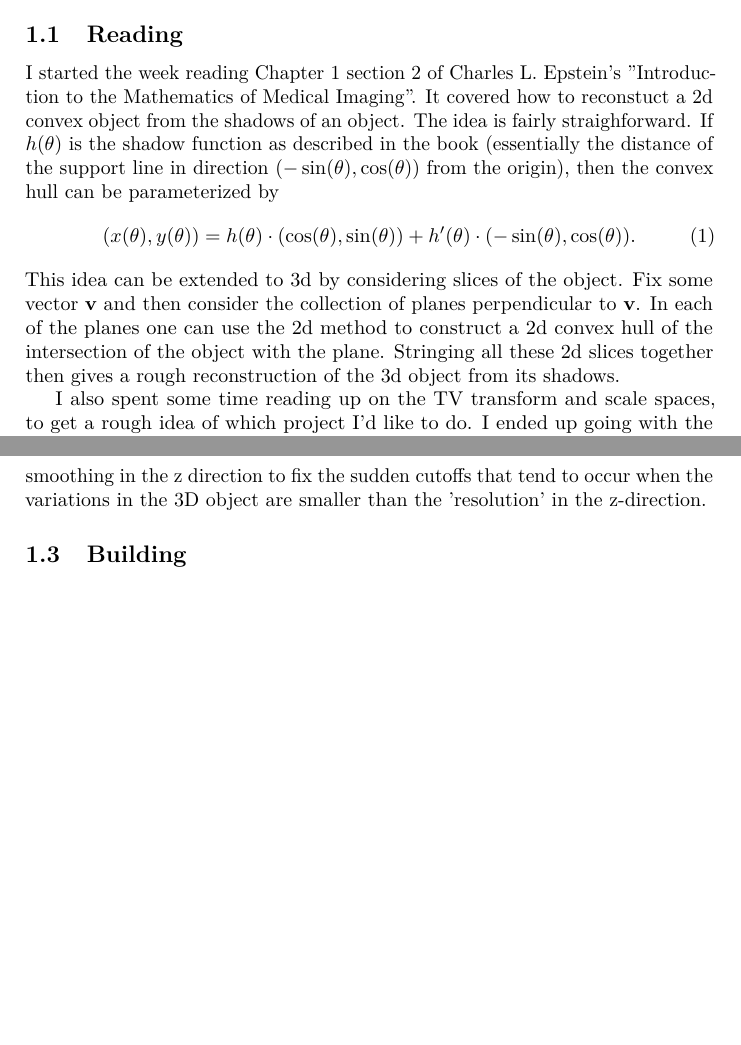
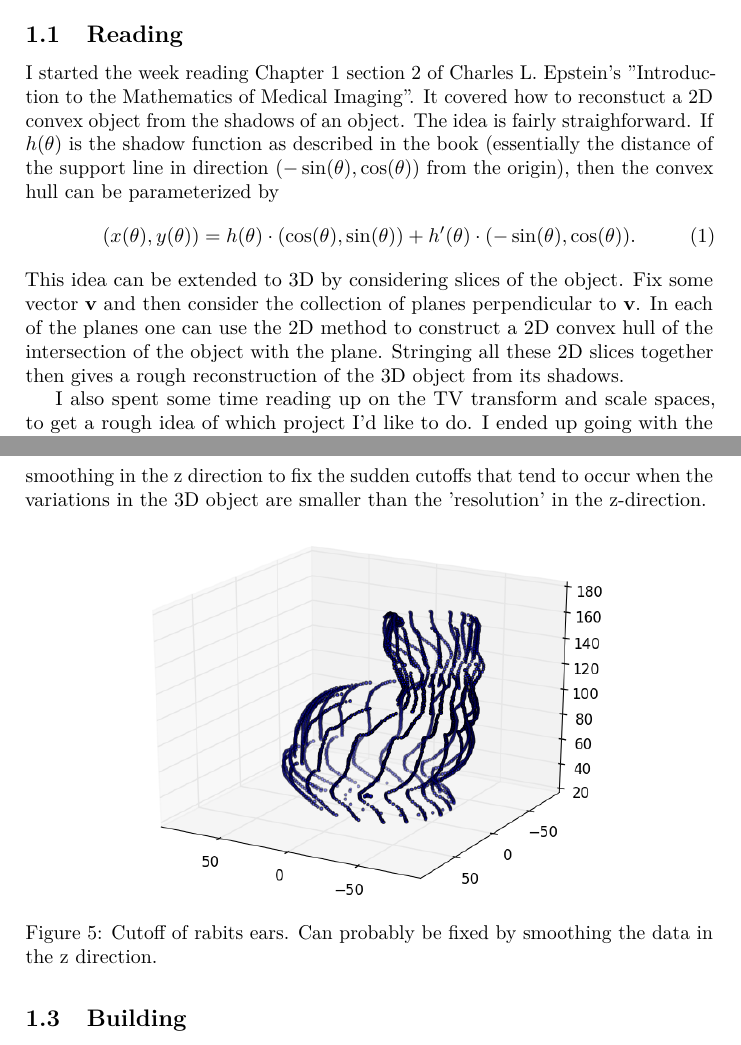
Before and after one commit to emileokada/image3d, a LaTeX document (progress_reports/progress_report.tex): two parts of pages 2 and 4 of 5, joined at a grey line, cut so that both start at the same text, the shorter picture padded with empty space. Compiled offline with pdfLaTeX.

Commit message:
Finished progress report for week 1.

```diff
--- a/progress_reports/progress_report.tex
+++ b/progress_reports/progress_report.tex
@@ -21,16 +21,16 @@
 \section{Week 1}
 \subsection{Reading}
 I started the week reading Chapter 1 section 2 of Charles L. Epstein's "Introduction to the Mathematics of Medical Imaging".
-It covered how to reconstuct a 2d convex object from the shadows of an object.
+It covered how to reconstuct a 2D convex object from the shadows of an object.
 The idea is fairly straighforward.
 If $h(\theta)$ is the shadow function as described in the book (essentially the distance of the support line in direction $(-\sin(\theta),\cos(\theta))$ from the origin), then the convex hull can be parameterized by
 \begin{equation}
     (x(\theta),y(\theta)) = h(\theta)\cdot(\cos(\theta),\sin(\theta))+h'(\theta)\cdot(-\sin(\theta),\cos(\theta)).
 \end{equation}
-This idea can be extended to 3d by considering slices of the object.
+This idea can be extended to 3D by considering slices of the object.
 Fix some vector {\bfseries v} and then consider the collection of planes perpendicular to {\bfseries v}.
-In each of the planes one can use the 2d method to construct a 2d convex hull of the intersection of the object with the plane.
-Stringing all these 2d slices together then gives a rough reconstruction of the 3d object from its shadows.
+In each of the planes one can use the 2D method to construct a 2D convex hull of the intersection of the object with the plane.
+Stringing all these 2D slices together then gives a rough reconstruction of the 3D object from its shadows.
 
 I also spent some time reading up on the TV transform and scale spaces, to get a rough idea of which project I'd like to do.
 I ended up going with the tomography project, but spend roughly 1.5 days doing reading for the other project.
@@ -79,6 +79,13 @@ I can probably get away with a lot fewer points in the z direction.
 I also plan on adding a polygonal mesh so it looks a bit nicer.
 Lastly, I should probably also do some smoothing in the z direction to fix the sudden cutoffs that tend to occur when the variations in the 3D object are smaller than the 'resolution' in the z-direction.
 
+\begin{figure}[H]
+  \centering
+    \includegraphics[width=0.7\textwidth]{figures/ear_and_back_cutoff.png}
+    \caption{Cutoff of rabits ears. Can probably be fixed by smoothing the data in the z direction.}
+  \label{fig:f2}
+\end{figure}
+
 \subsection{Building}
 I haven't begun building yet, but I now have a rough idea of the teh set should look like.
 At the moment I'm thinking of creating a simple turn table (rotating platform) on which a person stands. I'll then place some bright lights in front for them and a big white sheet of paper behind on which to shine their shadow.
```
Also changed, not shown: progress_reports/figures/ear_and_back_cutoff.png (added), progress_reports/progress_report.pdf, 4 other files.
